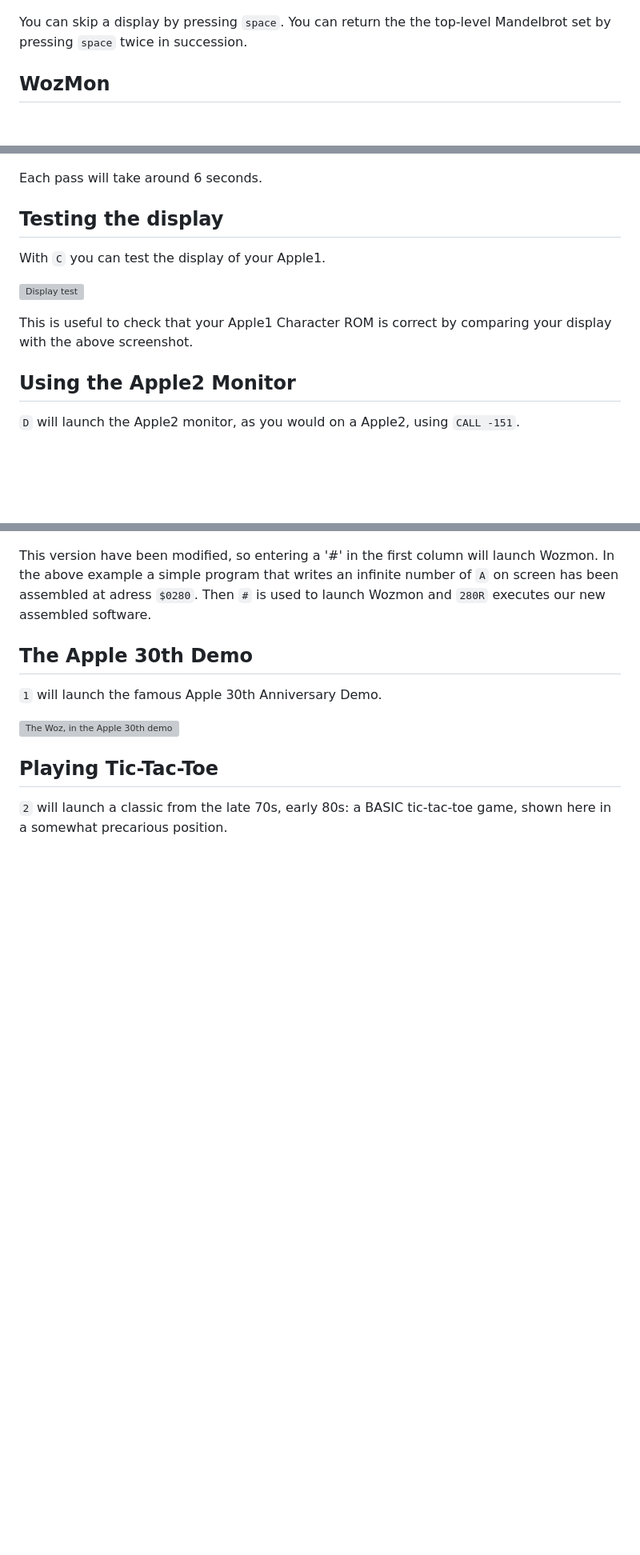
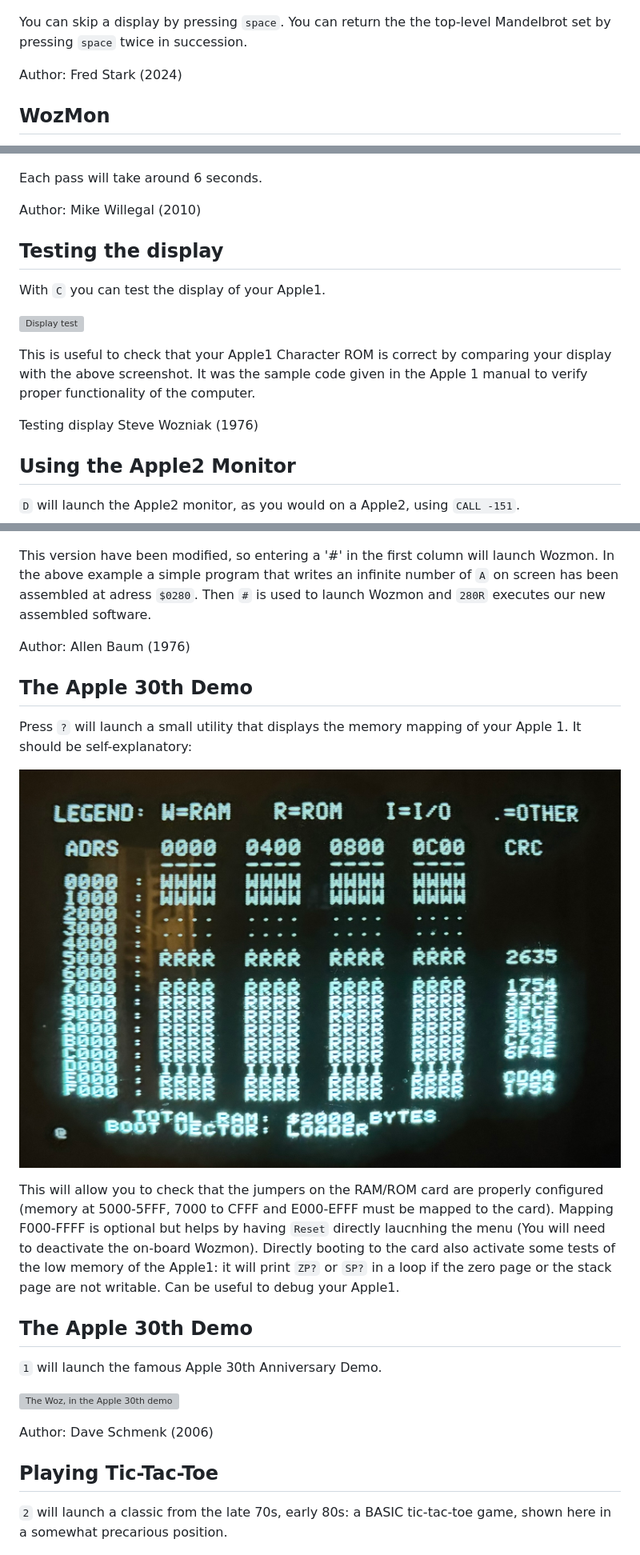
Before and after one commit to fstark/apple1loader, a Markdown page: README.md, 3 parts joined by grey strips. Shown at 80% size. GitHub-like rendering; pictures changed too: images/memory-map.jpg (added); blank space fills up the shorter version; grey boxes are pictures that could not be loaded.

Commit message:
Completed loader, mem map display and updated documentation

```diff
--- a/README.md
+++ b/README.md
@@ -34,6 +34,8 @@ I will then wait for 5 seconds, and zoom in a random-but-interesting place. It w
 
 You can skip a display by pressing ``space``. You can return the the top-level Mandelbrot set by pressing ``space`` twice in succession.
 
+Author: Fred Stark (2024)
+
 ## WozMon
 
 ``W`` gives you access to Wozmom. This is useful if you chose to map the $f000-$ffff space, as the Apple1 would now boot the loader instead of the Wozniak monitor.
@@ -84,13 +92,17 @@ If you Apple1 only have 4K of memory, from ``$0000`` to ``$0fff``, press ``B`` f
 
 Each pass will take around 6 seconds.
 
+Author: Mike Willegal (2010)
+
 ## Testing the display
 
 With ``C`` you can test the display of your Apple1.
 
 ![Display test](images/display-test.png)
 
-This is useful to check that your Apple1 Character ROM is correct by comparing your display with the above screenshot.
+This is useful to check that your Apple1 Character ROM is correct by comparing your display with the above screenshot. It was the sample code given in the Apple 1 manual to verify proper functionality of the computer.
+
+Testing display Steve Wozniak (1976)
 
 ## Using the Apple2 Monitor
 
@@ -108,11 +122,23 @@ This is useful, for instance, to disassemble memory.
 
 This version have been modified, so entering a '#' in the first column will launch Wozmon. In the above example a simple program that writes an infinite number of ``A`` on screen has been assembled at adress ``$0280``. Then ``#`` is used to launch Wozmon and ``280R`` executes our new assembled software.
 
+Author: Allen Baum (1976)
+
+## The Apple 30th Demo
+
+Press ``?`` will launch a small utility that displays the memory mapping of your Apple 1. It should be self-explanatory:
+
+![Memory mapping](images/memory-map.jpg)
+
+This will allow you to check that the jumpers on the RAM/ROM card are properly configured (memory at 5000-5FFF, 7000 to CFFF and E000-EFFF must be mapped to the card). Mapping F000-FFFF is optional but helps by having ``Reset`` directly laucnhing the menu (You will need to deactivate the on-board Wozmon). Directly booting to the card also activate some tests of the low memory of the Apple1: it will print ``ZP?`` or ``SP?`` in a loop if the zero page or the stack page are not writable. Can be useful to debug your Apple1.
+
 ## The Apple 30th Demo
 
 ``1`` will launch the famous Apple 30th Anniversary Demo.
 
 ![The Woz, in the Apple 30th demo](images/apple-30th.png)
+
+Author: Dave Schmenk (2006)
 
 ## Playing Tic-Tac-Toe
 
```
Also changed, not shown: other parts of README.md (+27 -1 lines), 5 other files.
